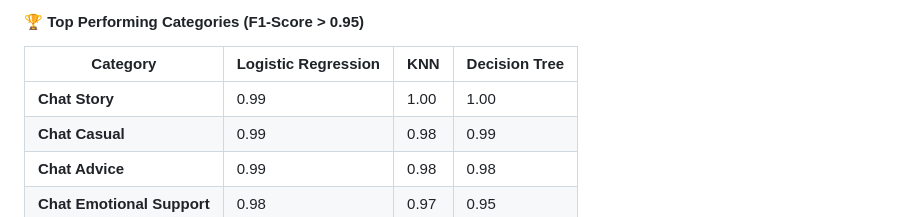
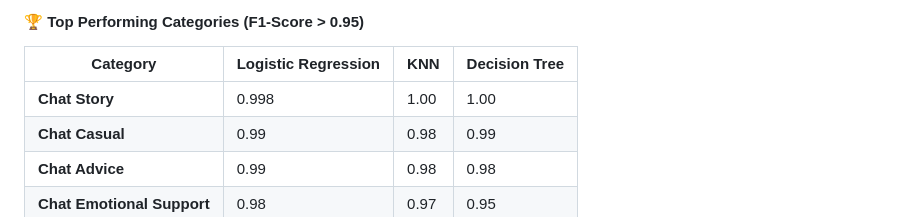
Before and after one commit to vikramhls/Covasant-LLM-Router, a Markdown page: README.md, the part around the change printed below. GitHub-like rendering.

```diff
--- a/README.md
+++ b/README.md
@@ -250,7 +251,7 @@ eventSource.onmessage = function(event) {
 
 | Category | Logistic Regression | KNN | Decision Tree |
 |----------|-------------------|-----|---------------|
-| **Chat Story** | 0.99 | 1.00 | 1.00 |
+| **Chat Story** | 0.998 | 1.00 | 1.00 |
 | **Chat Casual** | 0.99 | 0.98 | 0.99 |
 | **Chat Advice** | 0.99 | 0.98 | 0.98 |
 | **Chat Emotional Support** | 0.98 | 0.97 | 0.95 |
```
Also changed, not shown: other parts of README.md (+1 -0 lines).
